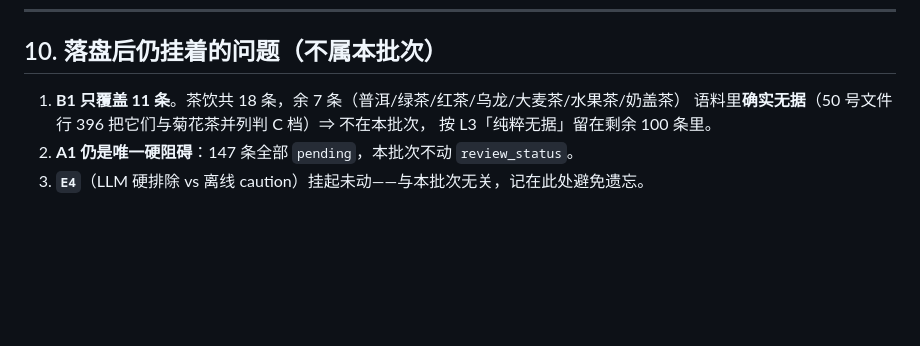
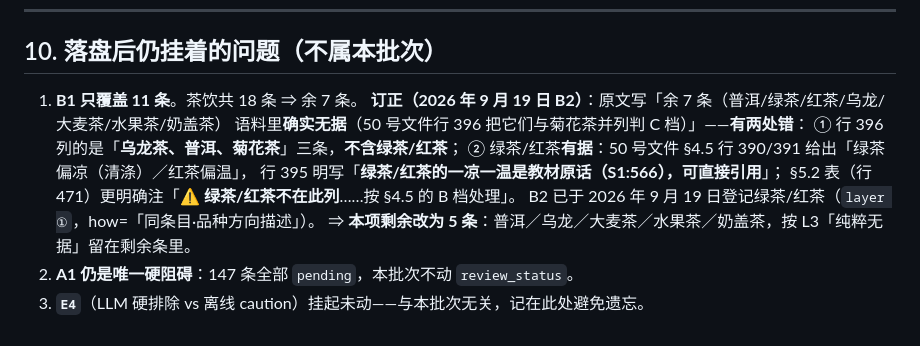
Before and after one commit to kevin95regf/tea-advisor, a Markdown page: docs/food-properties-b1-landing.md, the part around the change. Drawn GitHub-style; blank space fills up the shorter version.

```diff
--- a/docs/food-properties-b1-landing.md
+++ b/docs/food-properties-b1-landing.md
@@ -252,8 +252,14 @@
 
 ## 10. 落盘后仍挂着的问题（不属本批次）
 
-1. **B1 只覆盖 11 条**。茶饮共 18 条，余 7 条（普洱/绿茶/红茶/乌龙/大麦茶/水果茶/奶盖茶）
-   语料里**确实无据**（50 号文件行 396 把它们与菊花茶并列判 C 档）⇒ 不在本批次，
-   按 L3「纯粹无据」留在剩余 100 条里。
+1. **B1 只覆盖 11 条**。茶饮共 18 条 ⇒ 余 7 条。
+   **订正（2026 年 9 月 19 日 B2）**：原文写「余 7 条（普洱/绿茶/红茶/乌龙/大麦茶/水果茶/奶盖茶）
+   语料里**确实无据**（50 号文件行 396 把它们与菊花茶并列判 C 档）」——**有两处错**：
+   ① 行 396 列的是「**乌龙茶、普洱、菊花茶**」三条，**不含绿茶/红茶**；
+   ② 绿茶/红茶**有据**：50 号文件 §4.5 行 390/391 给出「绿茶偏凉（清涤）／红茶偏温」，
+      行 395 明写「**绿茶/红茶的一凉一温是教材原话（S1:566），可直接引用**」；
+      §5.2 表（行 471）更明确注「⚠️ **绿茶/红茶不在此列**……按 §4.5 的 B 档处理」。
+   B2 已于 2026 年 9 月 19 日登记绿茶/红茶（`layer ①`，how=「同条目·品种方向描述」）。
+   ⇒ **本项剩余改为 5 条**：普洱／乌龙／大麦茶／水果茶／奶盖茶，按 L3「纯粹无据」留在剩余条里。
 2. **A1 仍是唯一硬阻碍**：147 条全部 `pending`，本批次不动 `review_status`。
 3. **`E4`**（LLM 硬排除 vs 离线 caution）挂起未动——与本批次无关，记在此处避免遗忘。
```
Also changed, not shown: docs/food-properties-b2-staple.md (added, +374 -0 lines), docs/food-properties-remaining-plan.md (+5 -2 lines).
